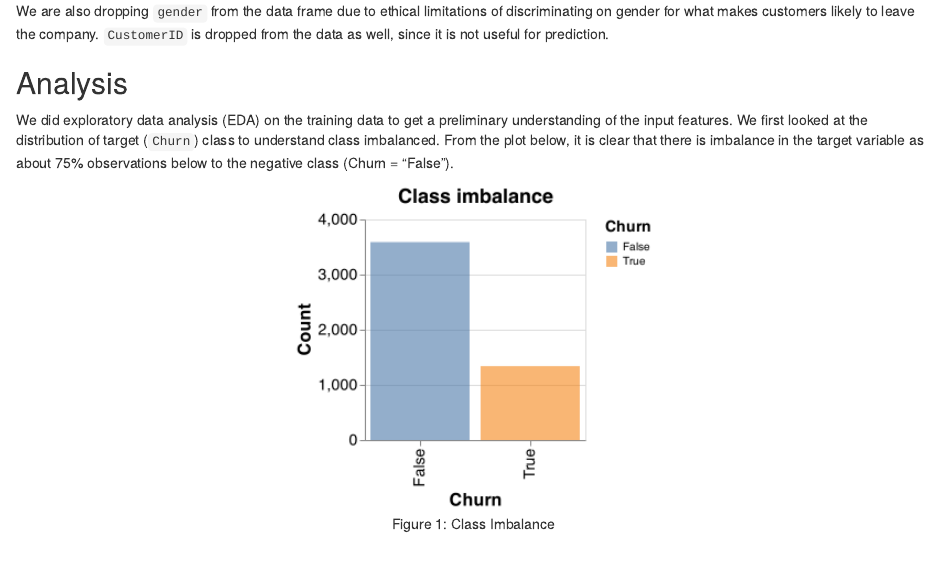
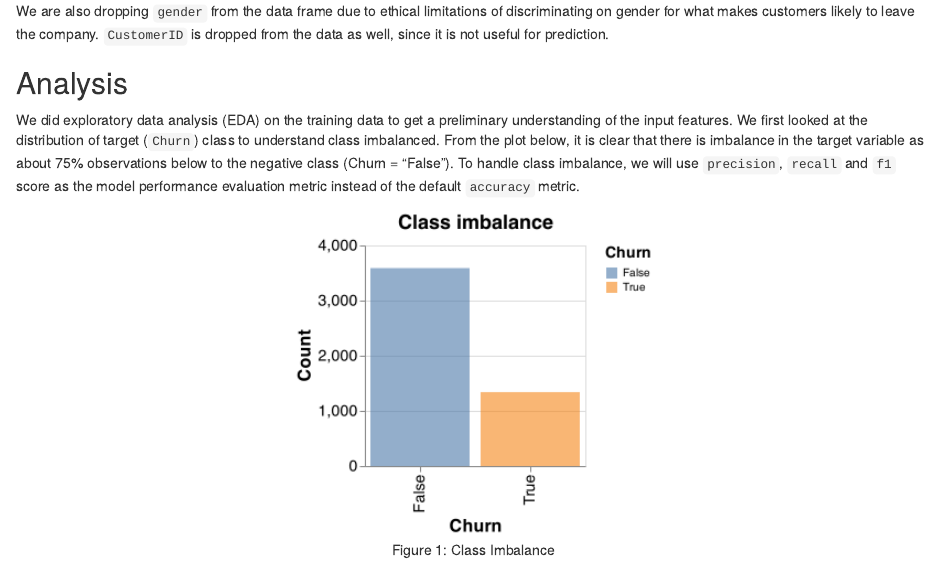
Before and after one commit to UBC-MDS/Telco_Customer_Churn_Prediction_Group12, an R Markdown document (docs/Telco_Customer_Churn_Prediction_Report.Rmd): the page in a window 1100 px wide, from 1300 px down. Rendered offline with R 4.5, knitr and Pandoc, with nearby package versions.

Commit message:
update pre-processing text

````diff
--- a/docs/Telco_Customer_Churn_Prediction_Report.Rmd
+++ b/docs/Telco_Customer_Churn_Prediction_Report.Rmd
@@ -39,7 +39,7 @@ We are also dropping `gender` from the data frame due to ethical limitations of
 
 ## Analysis
 
-We did exploratory data analysis (EDA) on the training data to get a preliminary understanding of the input features. We first looked at the distribution of target (`Churn`) class to understand class imbalanced. From the plot below, it is clear that there is imbalance in the target variable as about 75% observations below to the negative class (Churn = "False").
+We did exploratory data analysis (EDA) on the training data to get a preliminary understanding of the input features. We first looked at the distribution of target (`Churn`) class to understand class imbalanced. From the plot below, it is clear that there is imbalance in the target variable as about 75% observations below to the negative class (Churn = "False"). To handle class imbalance, we will use `precision`, `recall` and `f1` score as the model performance evaluation metric instead of the default `accuracy` metric.
 
 ```{r class imbalance, echo=FALSE, fig.cap = "Figure 1: Class Imbalance", out.width = '40%', fig.align="center"}
 knitr::include_graphics("../results/figure_1_class_imbalance.png")
````
